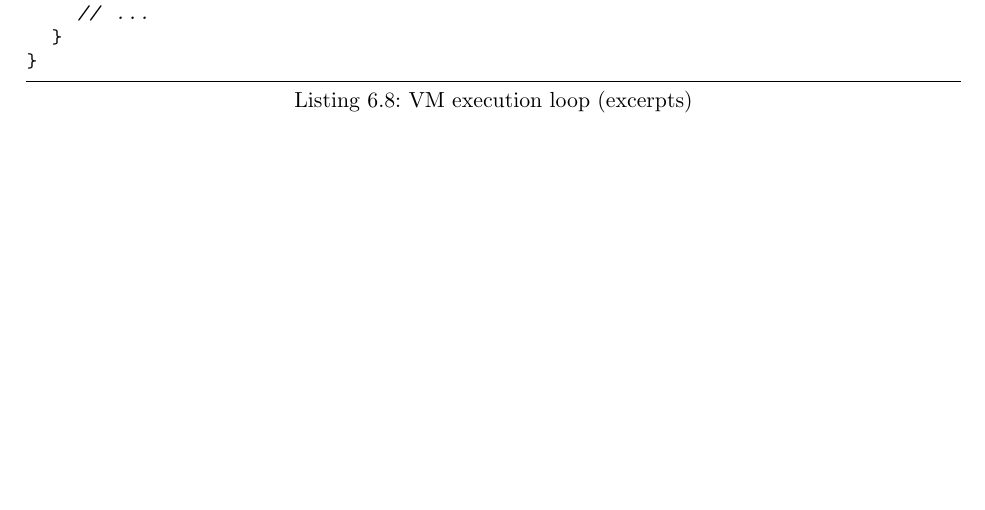
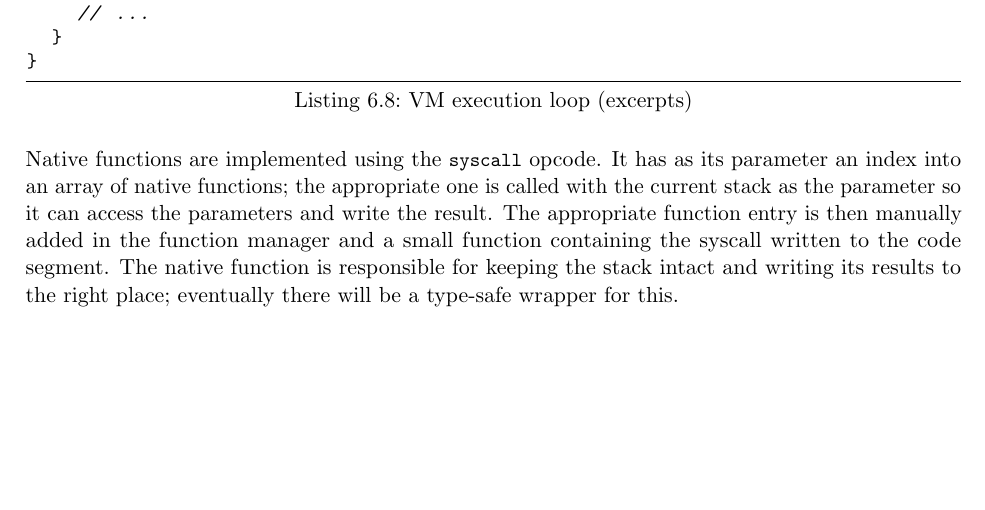
Before and after one commit to mrwonko/perseus, a LaTeX thesis (thesis/thesis_main.tex, which reads thesis/chapter/realization.tex): part of page 36 of 46, cut so that both start at the same text. Compiled offline with pdfLaTeX; an older LaTeX class or package is replaced by its successor.

Commit message:
native functions

```diff
--- a/thesis/chapter/realization.tex
+++ b/thesis/chapter/realization.tex
@@ -302,6 +302,10 @@
 
 		\cppinclude[caption={VM execution loop (excerpts)},label={lst:vm}]{listings/vm.cpp}
 
+		%\subsection{Native functions}
+
+		Native functions are implemented using the \lstinline$syscall$ opcode. It has as its parameter an index into an array of native functions; the appropriate one is called with the current stack as the parameter so it can access the parameters and write the result. The appropriate function entry is then manually added in the function manager and a small function containing the syscall written to the code segment. The native function is responsible for keeping the stack intact and writing its results to the right place; eventually there will be a type-safe wrapper for this.
+
 %%%%%%%%%%%%%%%%%%%%%%%%%%%%%%%%%%%%%%%%%%%%%%%%%%%%%%%
 % Schluss: Wichtigster Teil (zusammen mit Einführung) %
 %%%%%%%%%%%%%%%%%%%%%%%%%%%%%%%%%%%%%%%%%%%%%%%%%%%%%%%
```
